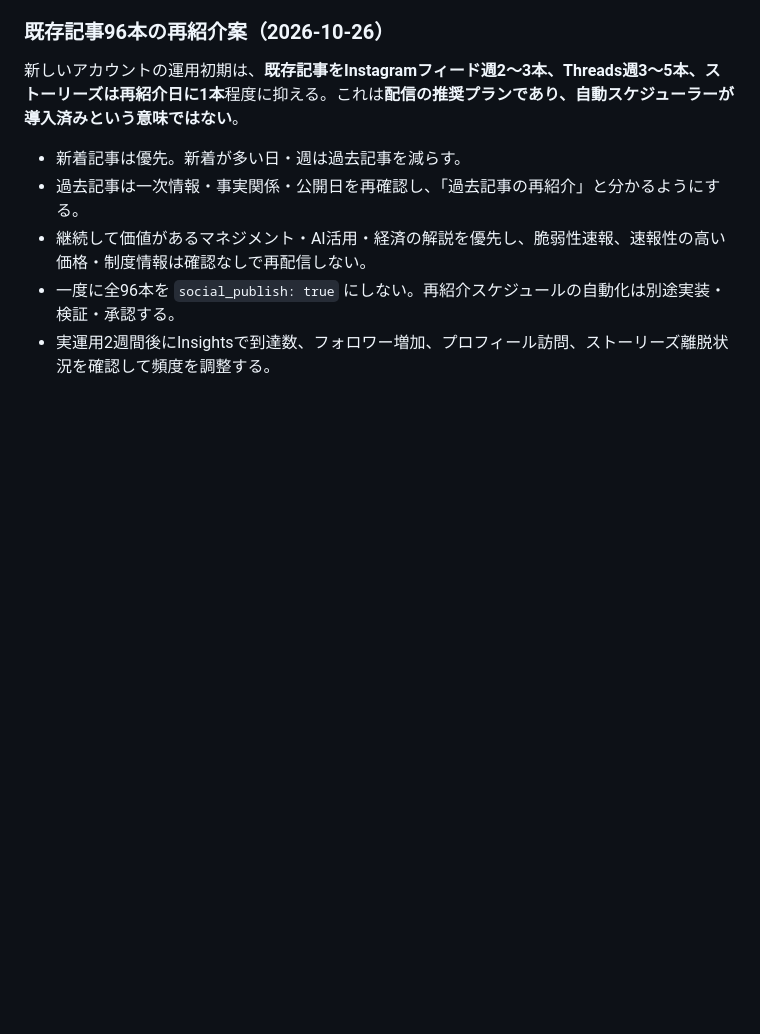
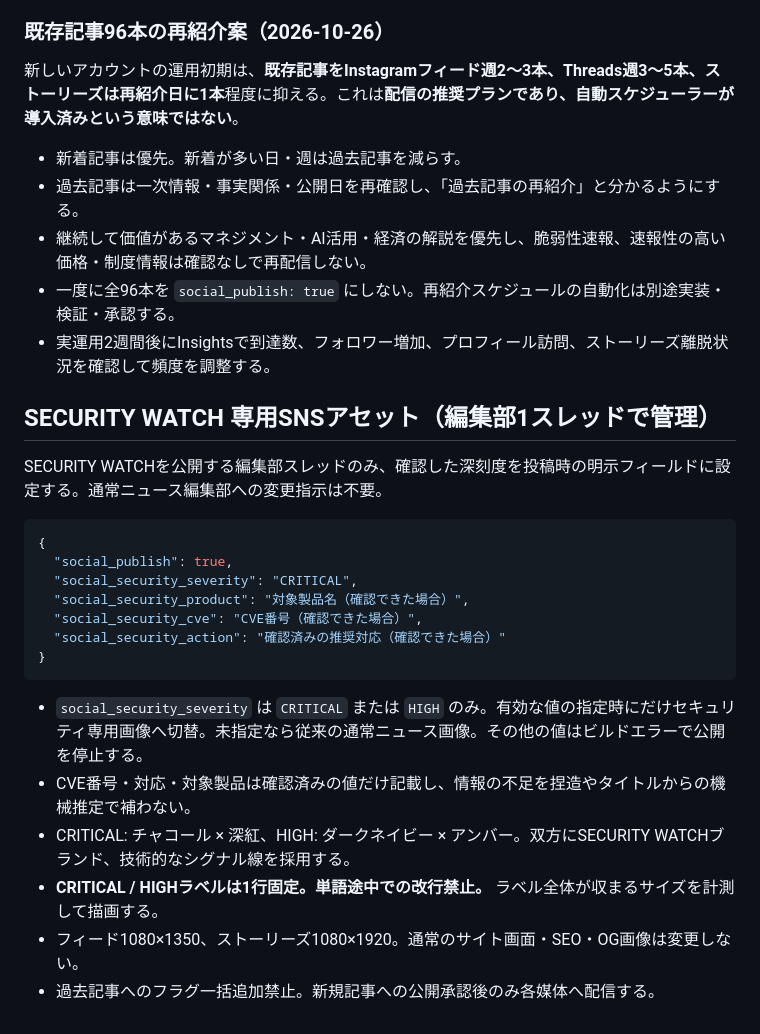
Before and after one commit to SoheiWada/work-signal, a Markdown page: docs/SOCIAL_AUTOPUBLISH.md, the part around the change. GitHub-like rendering; blank space fills up the shorter version.

Commit message:
docs: SECURITY WATCH-only editorial severity tags and one-line CRITICAL asset rule

````diff
--- a/docs/SOCIAL_AUTOPUBLISH.md
+++ b/docs/SOCIAL_AUTOPUBLISH.md
@@ -109,3 +109,25 @@ node --test tests/seo/*.test.mjs
 - 継続して価値があるマネジメント・AI活用・経済の解説を優先し、脆弱性速報、速報性の高い価格・制度情報は確認なしで再配信しない。
 - 一度に全96本を `social_publish: true` にしない。再紹介スケジュールの自動化は別途実装・検証・承認する。
 - 実運用2週間後にInsightsで到達数、フォロワー増加、プロフィール訪問、ストーリーズ離脱状況を確認して頻度を調整する。
+
+
+## SECURITY WATCH 専用SNSアセット（編集部1スレッドで管理）
+
+SECURITY WATCHを公開する編集部スレッドのみ、確認した深刻度を投稿時の明示フィールドに設定する。通常ニュース編集部への変更指示は不要。
+
+```json
+{
+  "social_publish": true,
+  "social_security_severity": "CRITICAL",
+  "social_security_product": "対象製品名（確認できた場合）",
+  "social_security_cve": "CVE番号（確認できた場合）",
+  "social_security_action": "確認済みの推奨対応（確認できた場合）"
+}
+```
+
+- `social_security_severity` は `CRITICAL` または `HIGH` のみ。有効な値の指定時にだけセキュリティ専用画像へ切替。未指定なら従来の通常ニュース画像。その他の値はビルドエラーで公開を停止する。
+- CVE番号・対応・対象製品は確認済みの値だけ記載し、情報の不足を捏造やタイトルからの機械推定で補わない。
+- CRITICAL: チャコール × 深紅、HIGH: ダークネイビー × アンバー。双方にSECURITY WATCHブランド、技術的なシグナル線を採用する。
+- **CRITICAL / HIGHラベルは1行固定。単語途中での改行禁止。** ラベル全体が収まるサイズを計測して描画する。
+- フィード1080×1350、ストーリーズ1080×1920。通常のサイト画面・SEO・OG画像は変更しない。
+- 過去記事へのフラグ一括追加禁止。新規記事への公開承認後のみ各媒体へ配信する。
````
